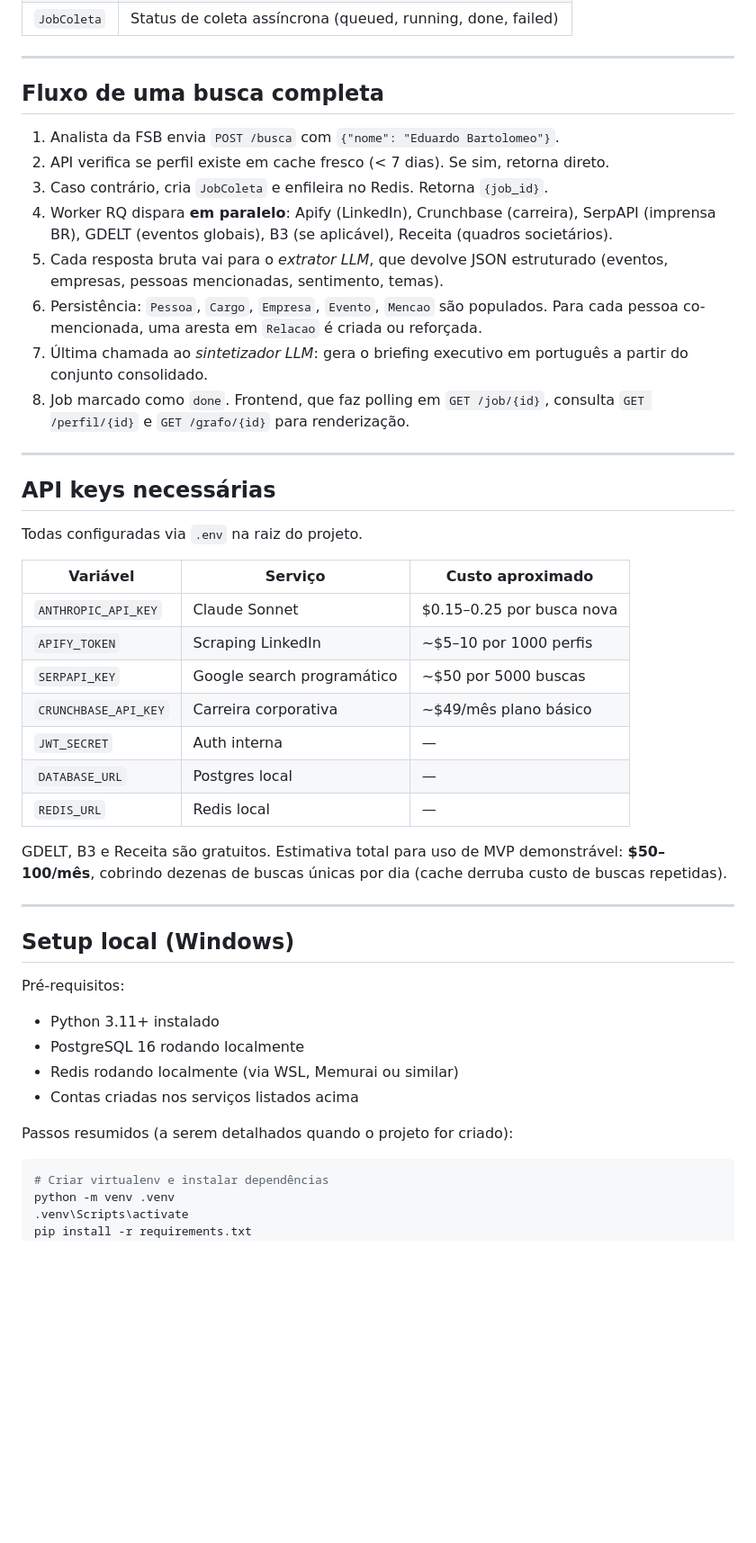
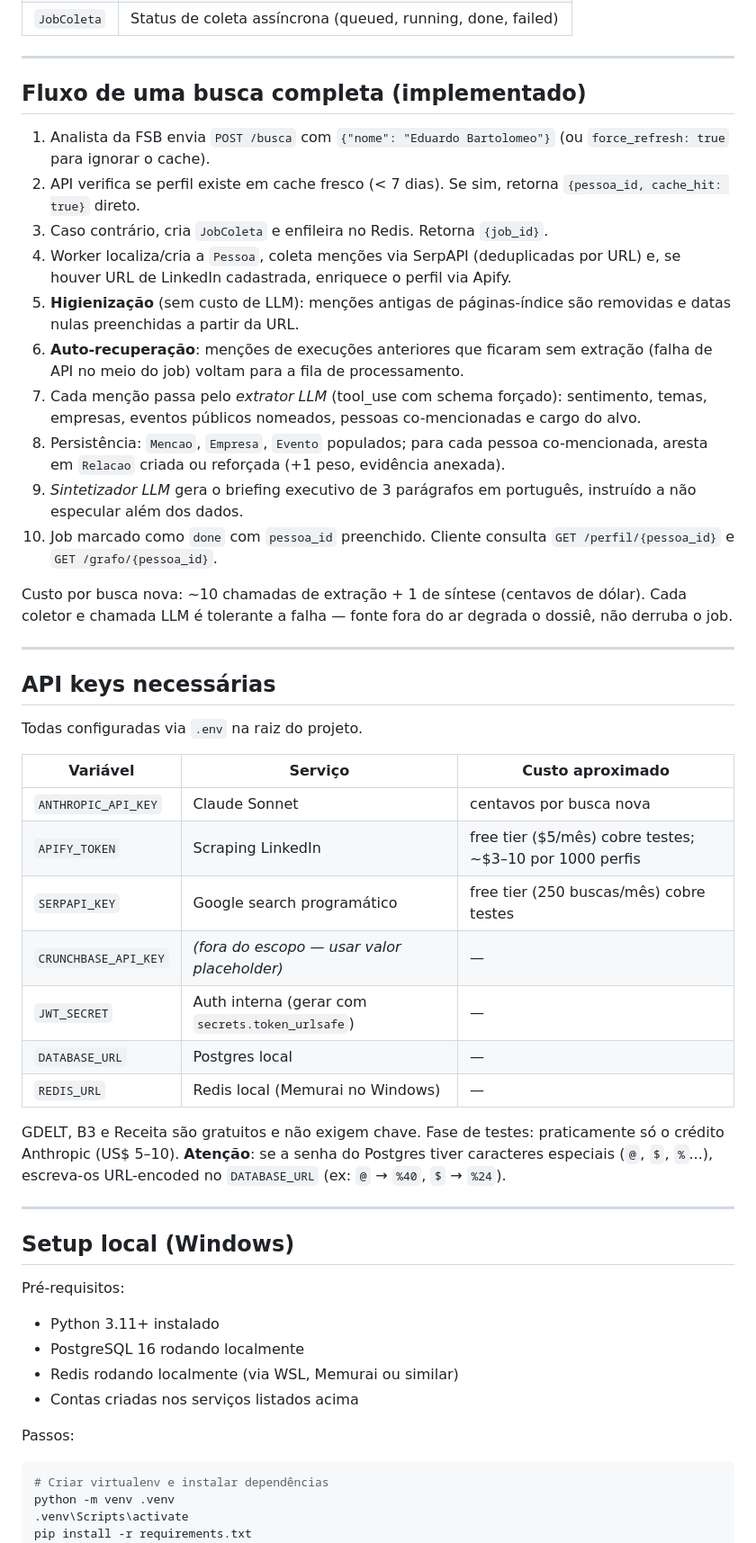
Before and after one commit to ErikRolinFGV/CEO_Mais, a Markdown page: README.md, the part around one of its changes. Shown at 90% size. Drawn GitHub-style; blank space fills up the shorter version.

````diff
--- a/README.md
+++ b/README.md
@@ -124,16 +128,20 @@ CEO_Mais/
 
 ---
 
-## Fluxo de uma busca completa
+## Fluxo de uma busca completa (implementado)
 
-1. Analista da FSB envia `POST /busca` com `{"nome": "Eduardo Bartolomeo"}`.
-2. API verifica se perfil existe em cache fresco (< 7 dias). Se sim, retorna direto.
+1. Analista da FSB envia `POST /busca` com `{"nome": "Eduardo Bartolomeo"}` (ou `force_refresh: true` para ignorar o cache).
+2. API verifica se perfil existe em cache fresco (< 7 dias). Se sim, retorna `{pessoa_id, cache_hit: true}` direto.
 3. Caso contrário, cria `JobColeta` e enfileira no Redis. Retorna `{job_id}`.
-4. Worker RQ dispara **em paralelo**: Apify (LinkedIn), Crunchbase (carreira), SerpAPI (imprensa BR), GDELT (eventos globais), B3 (se aplicável), Receita (quadros societários).
-5. Cada resposta bruta vai para o *extrator LLM*, que devolve JSON estruturado (eventos, empresas, pessoas mencionadas, sentimento, temas).
-6. Persistência: `Pessoa`, `Cargo`, `Empresa`, `Evento`, `Mencao` são populados. Para cada pessoa co-mencionada, uma aresta em `Relacao` é criada ou reforçada.
-7. Última chamada ao *sintetizador LLM*: gera o briefing executivo em português a partir do conjunto consolidado.
-8. Job marcado como `done`. Frontend, que faz polling em `GET /job/{id}`, consulta `GET /perfil/{id}` e `GET /grafo/{id}` para renderização.
+4. Worker localiza/cria a `Pessoa`, coleta menções via SerpAPI (deduplicadas por URL) e, se houver URL de LinkedIn cadastrada, enriquece o perfil via Apify.
+5. **Higienização** (sem custo de LLM): menções antigas de páginas-índice são removidas e datas nulas preenchidas a partir da URL.
+6. **Auto-recuperação**: menções de execuções anteriores que ficaram sem extração (falha de API no meio do job) voltam para a fila de processamento.
+7. Cada menção passa pelo *extrator LLM* (tool_use com schema forçado): sentimento, temas, empresas, eventos públicos nomeados, pessoas co-mencionadas e cargo do alvo.
+8. Persistência: `Mencao`, `Empresa`, `Evento` populados; para cada pessoa co-mencionada, aresta em `Relacao` criada ou reforçada (+1 peso, evidência anexada).
+9. *Sintetizador LLM* gera o briefing executivo de 3 parágrafos em português, instruído a não especular além dos dados.
+10. Job marcado como `done` com `pessoa_id` preenchido. Cliente consulta `GET /perfil/{pessoa_id}` e `GET /grafo/{pessoa_id}`.
+
+Custo por busca nova: ~10 chamadas de extração + 1 de síntese (centavos de dólar). Cada coletor e chamada LLM é tolerante a falha — fonte fora do ar degrada o dossiê, não derruba o job.
 
 ---
 
@@ -143,15 +151,15 @@ Todas configuradas via `.env` na raiz do projeto.
 
 | Variável                | Serviço                           | Custo aproximado            |
 |-------------------------|-----------------------------------|-----------------------------|
-| `ANTHROPIC_API_KEY`     | Claude Sonnet                     | $0.15–0.25 por busca nova   |
-| `APIFY_TOKEN`           | Scraping LinkedIn                 | ~$5–10 por 1000 perfis      |
-| `SERPAPI_KEY`           | Google search programático        | ~$50 por 5000 buscas        |
-| `CRUNCHBASE_API_KEY`    | Carreira corporativa              | ~$49/mês plano básico       |
-| `JWT_SECRET`            | Auth interna                      | —                           |
+| `ANTHROPIC_API_KEY`     | Claude Sonnet                     | centavos por busca nova     |
+| `APIFY_TOKEN`           | Scraping LinkedIn                 | free tier ($5/mês) cobre testes; ~$3–10 por 1000 perfis |
+| `SERPAPI_KEY`           | Google search programático        | free tier (250 buscas/mês) cobre testes |
+| `CRUNCHBASE_API_KEY`    | *(fora do escopo — usar valor placeholder)* | —          |
+| `JWT_SECRET`            | Auth interna (gerar com `secrets.token_urlsafe`) | —          |
 | `DATABASE_URL`          | Postgres local                    | —                           |
-| `REDIS_URL`             | Redis local                       | —                           |
+| `REDIS_URL`             | Redis local (Memurai no Windows)  | —                           |
 
-GDELT, B3 e Receita são gratuitos. Estimativa total para uso de MVP demonstrável: **$50–100/mês**, cobrindo dezenas de buscas únicas por dia (cache derruba custo de buscas repetidas).
+GDELT, B3 e Receita são gratuitos e não exigem chave. Fase de testes: praticamente só o crédito Anthropic (US$ 5–10). **Atenção**: se a senha do Postgres tiver caracteres especiais (`@`, `$`, `%`...), escreva-os URL-encoded no `DATABASE_URL` (ex: `@` → `%40`, `$` → `%24`).
 
 ---
 
@@ -164,9 +172,9 @@ Pré-requisitos:
 - Redis rodando localmente (via WSL, Memurai ou similar)
 - Contas criadas nos serviços listados acima
 
-Passos resumidos (a serem detalhados quando o projeto for criado):
+Passos:
 
-```bash
+```powershell
 # Criar virtualenv e instalar dependências
 python -m venv .venv
 .venv\Scripts\activate
````
Also changed, not shown: other parts of README.md (+43 -21 lines).
